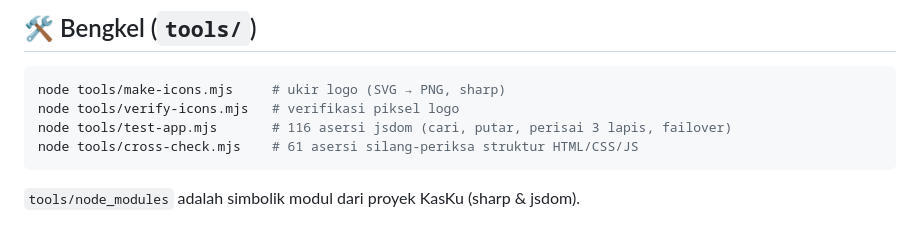
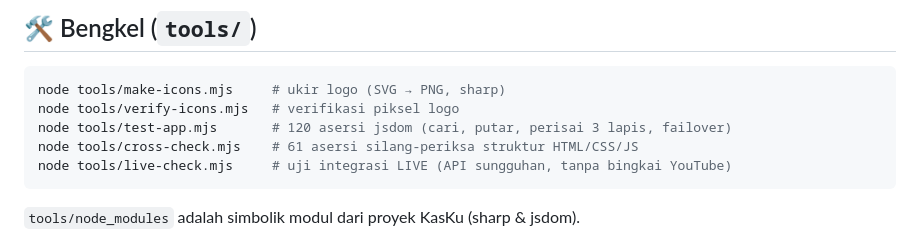
Before and after one commit to sfafa231/sanusiplay, a Markdown page: README.md, the part around the change. Drawn GitHub-style.

Commit message:
SanusiPlay v1.1.0: README.md

````diff
--- a/README.md
+++ b/README.md
@@ -46,8 +46,9 @@ python3 -m http.server 8000
 ```bash
 node tools/make-icons.mjs     # ukir logo (SVG → PNG, sharp)
 node tools/verify-icons.mjs   # verifikasi piksel logo
-node tools/test-app.mjs       # 116 asersi jsdom (cari, putar, perisai 3 lapis, failover)
+node tools/test-app.mjs       # 120 asersi jsdom (cari, putar, perisai 3 lapis, failover)
 node tools/cross-check.mjs    # 61 asersi silang-periksa struktur HTML/CSS/JS
+node tools/live-check.mjs     # uji integrasi LIVE (API sungguhan, tanpa bingkai YouTube)
 ```
 
 `tools/node_modules` adalah simbolik modul dari proyek KasKu (sharp & jsdom).
````
